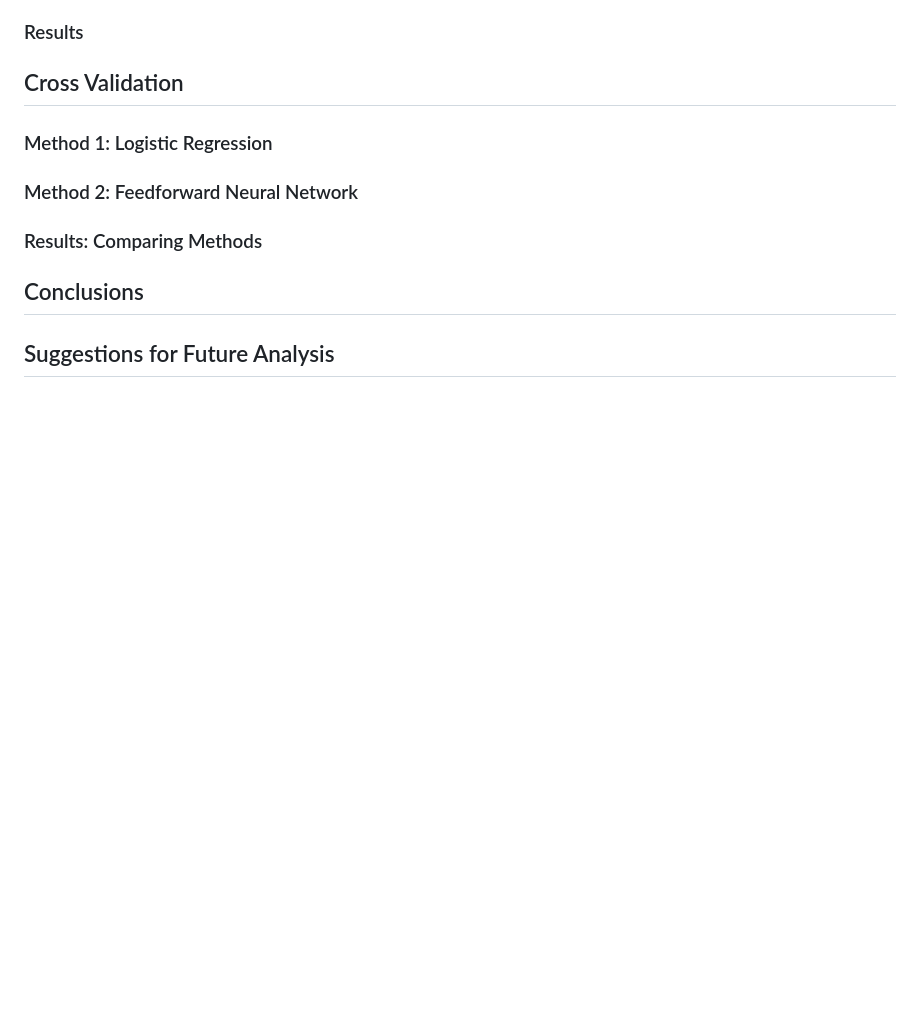
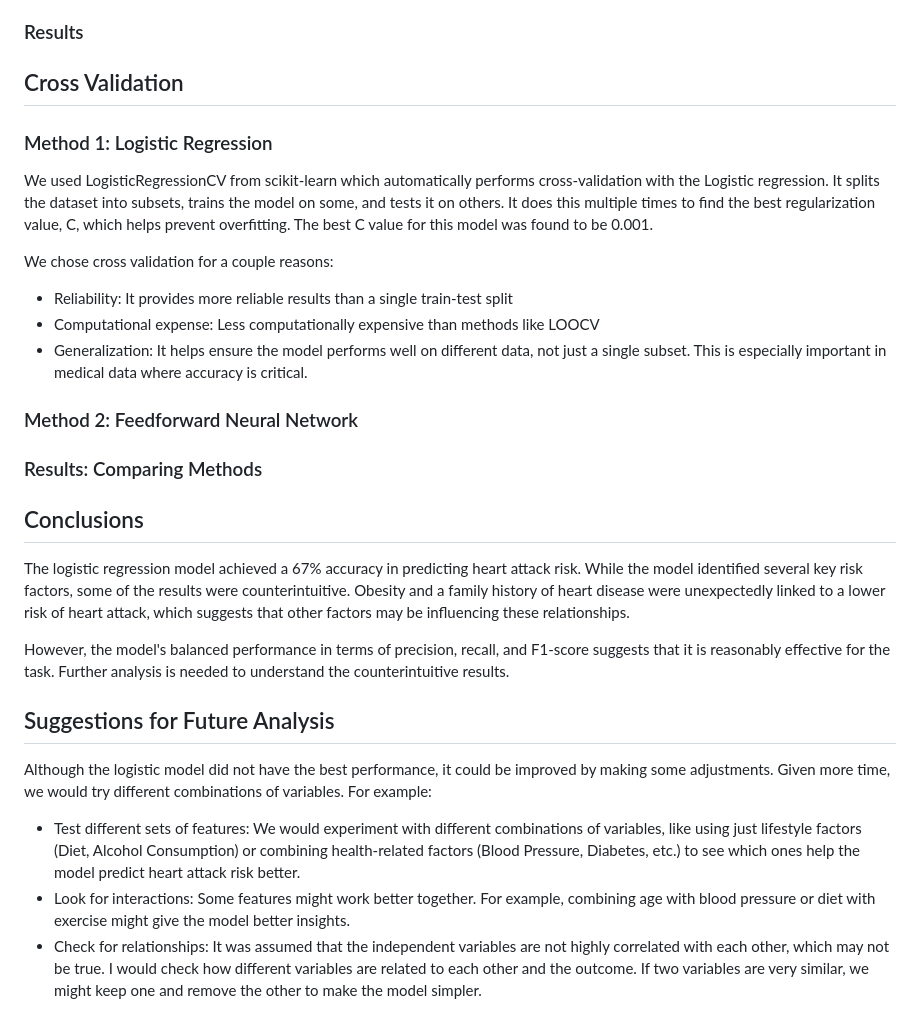
Before and after one commit to amberbcastro/Heart-Attack-Prediction, a Markdown page: README.md, the part around the change printed below. Drawn GitHub-style; blank space fills up the shorter version.

```diff
--- a/README.md
+++ b/README.md
@@ -143,7 +147,23 @@ Code, graphs, explanations here
 ### Results
 ## Cross Validation
 ### Method 1: Logistic Regression
+We used LogisticRegressionCV from scikit-learn which automatically performs cross-validation with the Logistic regression. It splits the dataset into subsets, trains the model on some, and tests it on others. It does this multiple times to find the best regularization value, C, which helps prevent overfitting. The best C value for this model was found to be 0.001.
+
+We chose cross validation for a couple reasons:
+
+* Reliability: It provides more reliable results than a single train-test split
+* Computational expense:  Less computationally expensive than methods like LOOCV
+* Generalization: It helps ensure the model performs well on different data, not just a single subset. This is especially important in medical data where accuracy is critical.
+
 ### Method 2: Feedforward Neural Network
 ### Results: Comparing Methods
 ## Conclusions
+The logistic regression model achieved a 67% accuracy in predicting heart attack risk. While the model identified several key risk factors, some of the results were counterintuitive. Obesity and a family history of heart disease were unexpectedly linked to a lower risk of heart attack, which suggests that other factors may be influencing these relationships.
+
+However, the model's balanced performance in terms of precision, recall, and F1-score suggests that it is reasonably effective for the task. Further analysis is needed to understand the counterintuitive results.
+
 ## Suggestions for Future Analysis
+Although the logistic model did not have the best performance, it could be improved by making some adjustments. Given more time, we would try different combinations of variables. For example:
+* Test different sets of features: We would experiment with different combinations of variables, like using just lifestyle factors (Diet, Alcohol Consumption) or combining health-related factors (Blood Pressure, Diabetes, etc.) to see which ones help the model predict heart attack risk better.
+* Look for interactions: Some features might work better together. For example, combining age with blood pressure or diet with exercise might give the model better insights.
+* Check for relationships: It was assumed that the independent variables are not highly correlated with each other, which may not be true. I would check how different variables are related to each other and the outcome. If two variables are very similar, we might keep one and remove the other to make the model simpler.
```
Also changed, not shown: other parts of README.md (+17 -13 lines).
